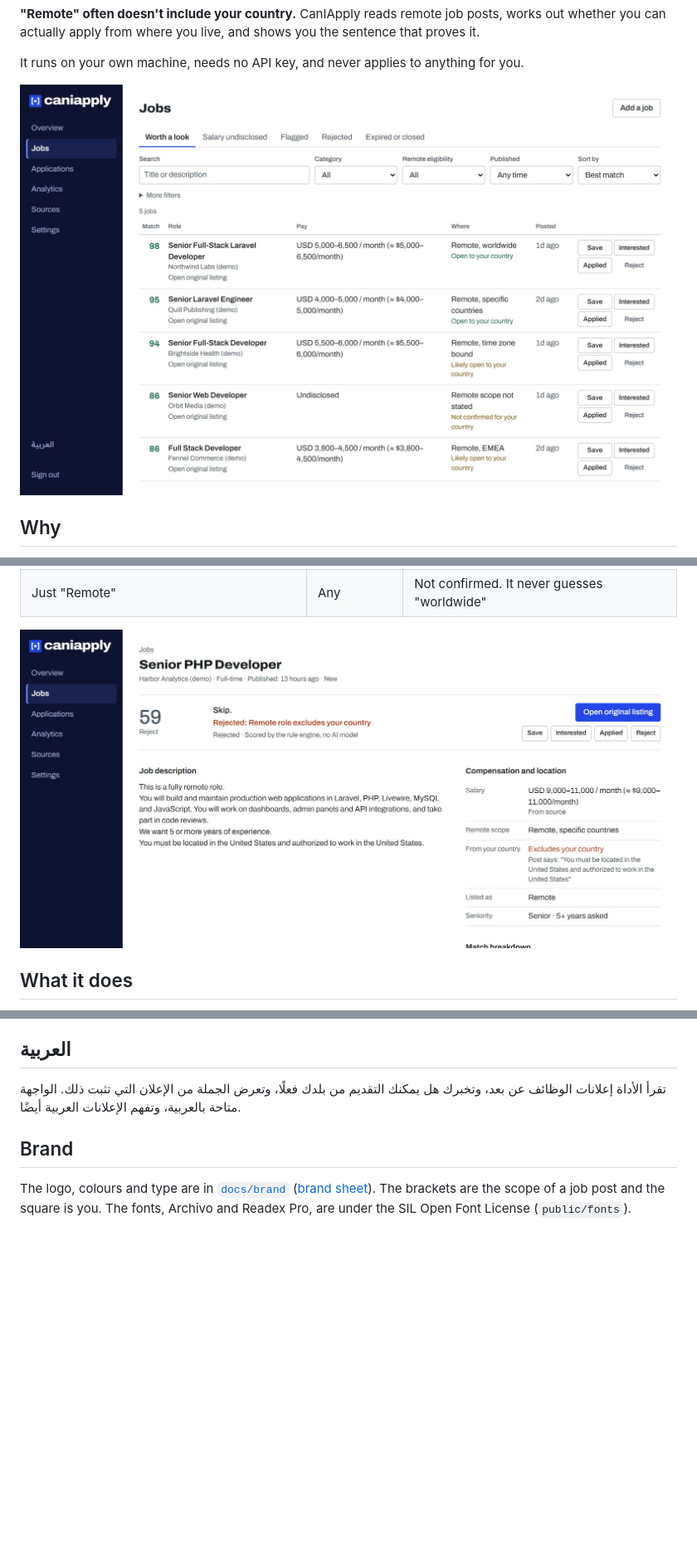
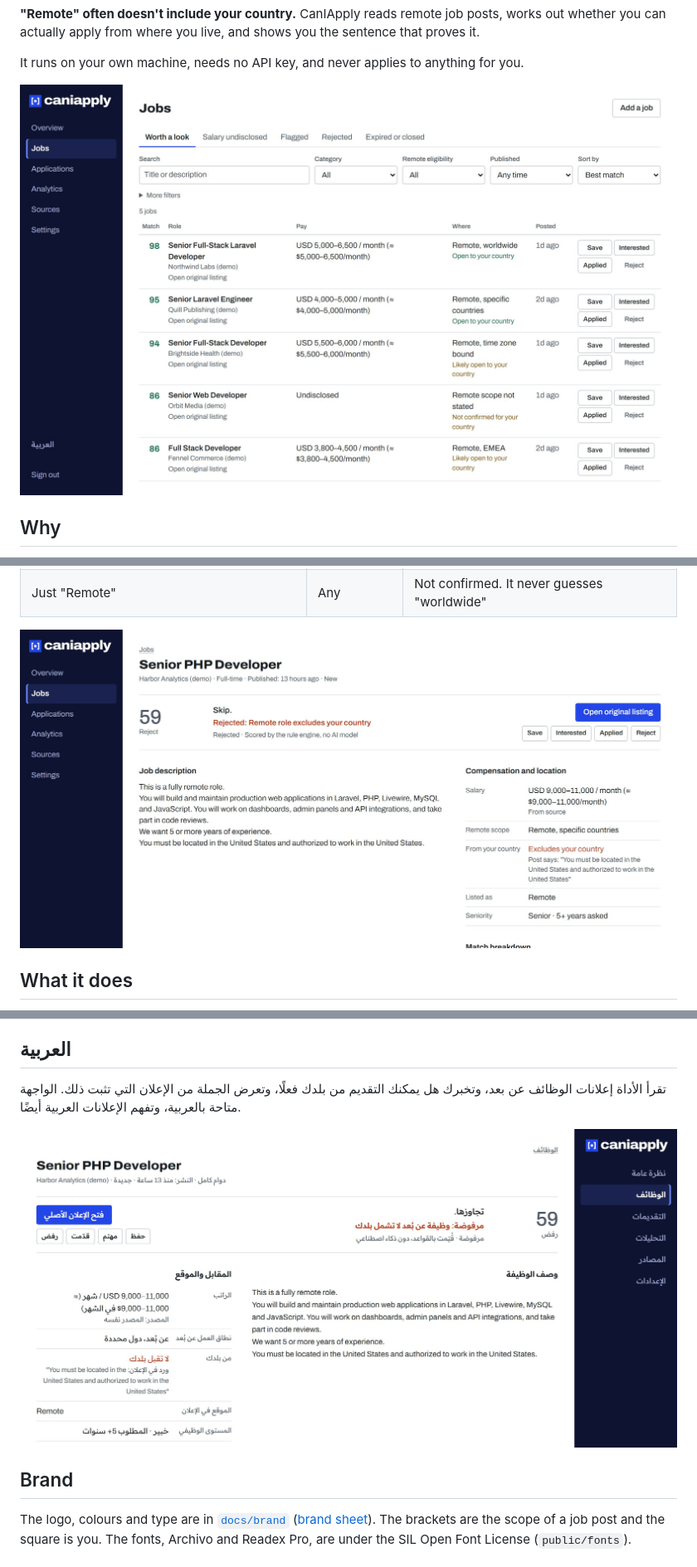
Before and after one commit to imsemoo/caniapply, a Markdown page: README.md, 3 parts joined by grey strips. Shown at 83% size. GitHub-like rendering; pictures changed too: docs/screenshot-arabic.jpg (added), docs/screenshot-jobs.jpg, docs/screenshot-verdict.jpg; blank space fills up the shorter version.

Commit message:
Add the Arabic job page to the README and refresh the screenshots
The screenshots are recaptured after the bidi fix, so the salary ranges
no longer break after the dash.

Co-Authored-By: Claude Opus 5.5 <noreply@anthropic.com>

```diff
--- a/README.md
+++ b/README.md
@@ -105,6 +105,8 @@ LinkedIn, Indeed and Glassdoor are not connected, because they do not allow auto
 
 تقرأ الأداة إعلانات الوظائف عن بعد، وتخبرك هل يمكنك التقديم من بلدك فعلًا، وتعرض الجملة من الإعلان التي تثبت ذلك. الواجهة متاحة بالعربية، وتفهم الإعلانات العربية أيضًا.
 
+![The same job page in Arabic, right to left, with the quoted English sentence kept in order](docs/screenshot-arabic.jpg)
+
 ## Brand
 
 The logo, colours and type are in [`docs/brand`](docs/brand) ([brand sheet](docs/brand/brand-sheet.png)). The brackets are the scope of a job post and the square is you. The fonts, Archivo and Readex Pro, are under the SIL Open Font License (`public/fonts`).
```
